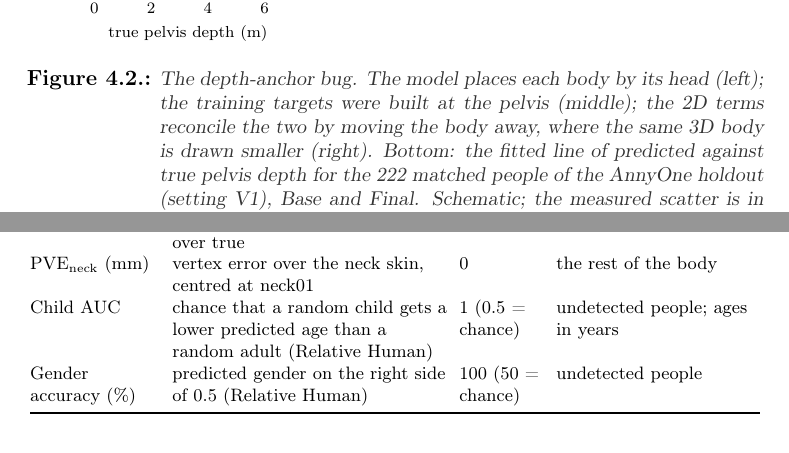
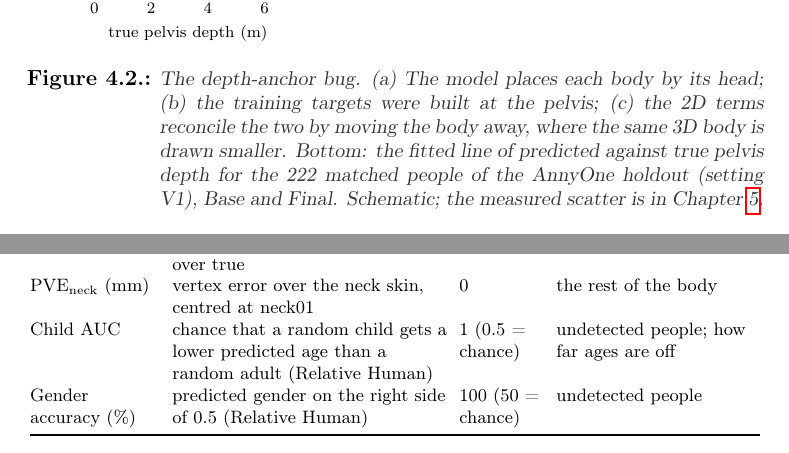
Before and after one commit to saadnajib/Multi-Person-Whole-Body-Human-Mesh-Recovery-in-a-Single-Shot-with-Annyone-dataset-and-3dpw-dataset, a LaTeX thesis (docs/thesis/thesis.tex, which reads docs/thesis/chapters/04_method.tex, docs/thesis/tables/T07_metrics.tex): two parts of pages 39 and 46 of 92, joined at a grey line, cut so that both start at the same text. Compiled offline with pdfLaTeX.

Commit message:
WIP: thesis sources in progress (results, appendices, method)
Co-Authored-By: Claude Fable 5.1 <noreply@anthropic.com>
Claude-Session: https://claude.ai/code/session_016LhpG4kT7Z7ppxbG4TW5S9

```diff
--- a/docs/thesis/chapters/04_method.tex
+++ b/docs/thesis/chapters/04_method.tex
@@ -229,9 +229,9 @@ the pelvises and the real-photo demos place bodies from their boxes, so neither
 \begin{figure}[!tbp]
   \centering
   \input{figures/tikz/F03_anchor}
-  \caption{The depth-anchor bug. The model places each body by its head (left); the training targets were built at
-  the pelvis (middle); the 2D terms reconcile the two by moving the body away, where the same 3D body is drawn
-  smaller (right). Bottom: the fitted line of predicted against true pelvis depth for the \MethodHoldoutPeople{}
+  \caption{The depth-anchor bug. (a) The model places each body by its head; (b) the training targets were built at
+  the pelvis; (c) the 2D terms reconcile the two by moving the body away, where the same 3D body is drawn
+  smaller. Bottom: the fitted line of predicted against true pelvis depth for the \MethodHoldoutPeople{}
   matched people of the AnnyOne holdout (setting V1), Base and Final. Schematic; the measured scatter is in
   Chapter~\ref{ch:diagnostics}.}
   \label{fig:anchor}
--- a/docs/thesis/tables/T07_metrics.tex
+++ b/docs/thesis/tables/T07_metrics.tex
@@ -22,7 +22,7 @@ Bone angle error (deg) & angle of $\hat{R}_b^{\top}R_b$ for one bone's parent-re
 Global head direction (deg) & angle between predicted and true camera-frame head orientation & 0 & the chain below the head \\
 Neck girth ratio & radius of the neck skin, predicted over true & 1 & neck length \\
 PVE\textsubscript{neck} (mm) & vertex error over the neck skin, centred at neck01 & 0 & the rest of the body \\
-Child AUC & chance that a random child gets a lower predicted age than a random adult (Relative Human) & 1 (0.5 = chance) & undetected people; ages in years \\
+Child AUC & chance that a random child gets a lower predicted age than a random adult (Relative Human) & 1 (0.5 = chance) & undetected people; how far ages are off \\
 Gender accuracy (\%) & predicted gender on the right side of 0.5 (Relative Human) & 100 (50 = chance) & undetected people \\
 \bottomrule
 \end{tabular}
```
